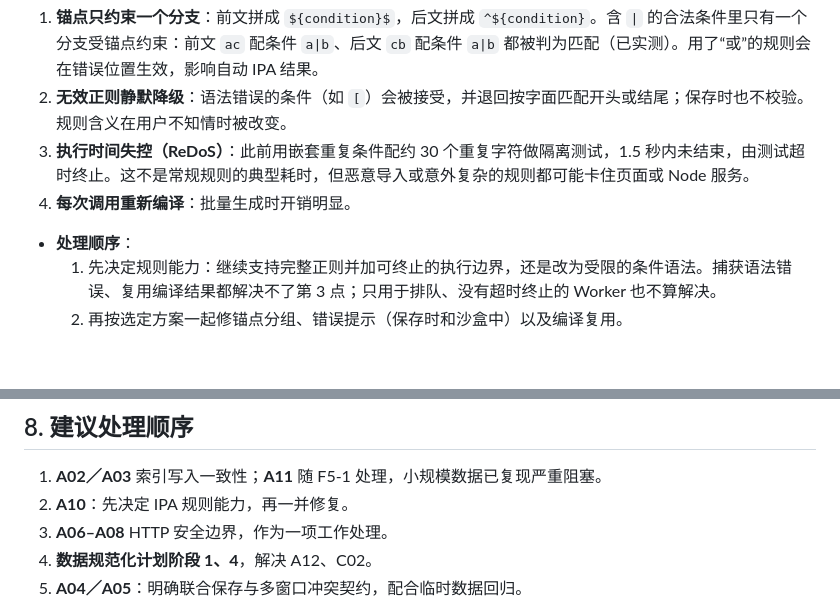
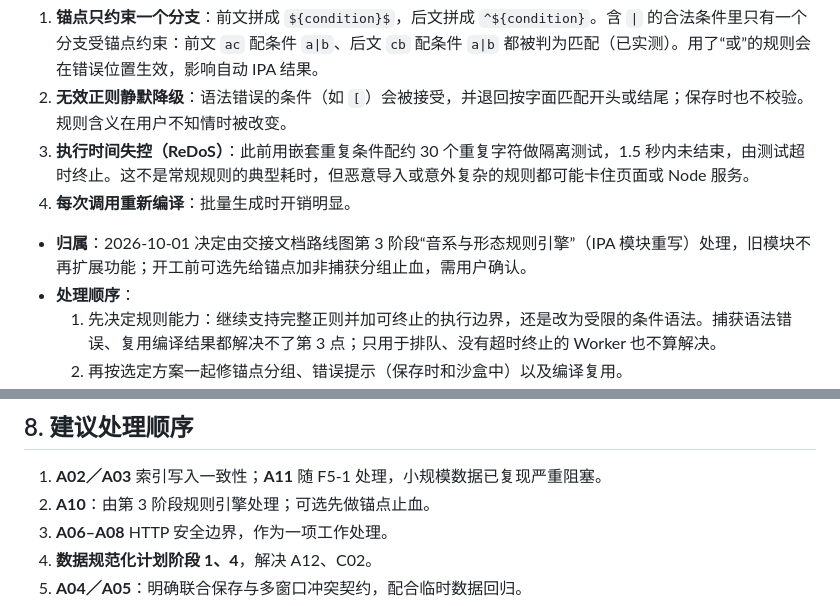
Before and after one commit to Caliworn/Conlexicon, a Markdown page: docs/AUDIT_OPEN_ISSUES.md, 2 parts joined by grey strips. Drawn GitHub-style; blank space fills up the shorter version.

```diff
--- a/docs/AUDIT_OPEN_ISSUES.md
+++ b/docs/AUDIT_OPEN_ISSUES.md
@@ -89,6 +89,7 @@
 3. **执行时间失控（ReDoS）**：此前用嵌套重复条件配约 30 个重复字符做隔离测试，1.5 秒内未结束，由测试超时终止。这不是常规规则的典型耗时，但恶意导入或意外复杂的规则都可能卡住页面或 Node 服务。
 4. **每次调用重新编译**：批量生成时开销明显。
 
+- **归属**：2026-10-01 决定由交接文档路线图第 3 阶段“音系与形态规则引擎”（IPA 模块重写）处理，旧模块不再扩展功能；开工前可选先给锚点加非捕获分组止血，需用户确认。
 - **处理顺序**：
   1. 先决定规则能力：继续支持完整正则并加可终止的执行边界，还是改为受限的条件语法。捕获语法错误、复用编译结果都解决不了第 3 点；只用于排队、没有超时终止的 Worker 也不算解决。
   2. 再按选定方案一起修锚点分组、错误提示（保存时和沙盒中）以及编译复用。
@@ -186,7 +187,7 @@
 ## 8. 建议处理顺序
 
 1. **A02／A03** 索引写入一致性；**A11** 随 F5-1 处理，小规模数据已复现严重阻塞。
-2. **A10**：先决定 IPA 规则能力，再一并修复。
+2. **A10**：由第 3 阶段规则引擎处理；可选先做锚点止血。
 3. **A06–A08** HTTP 安全边界，作为一项工作处理。
 4. **数据规范化计划阶段 1、4**，解决 A12、C02。
 5. **A04／A05**：明确联合保存与多窗口冲突契约，配合临时数据回归。
```
Also changed, not shown: CHANGELOG.md (+1 -0 lines), NEXT_IMPLEMENTATION_HANDOFF.md (+40 -6 lines).
